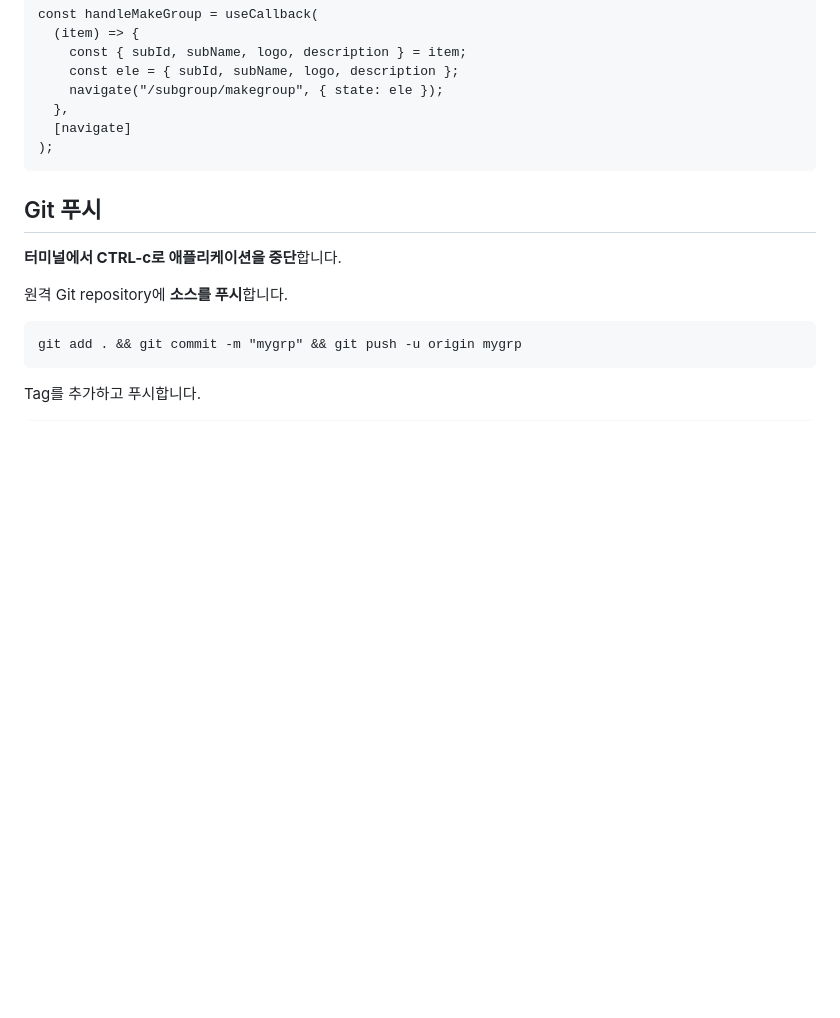
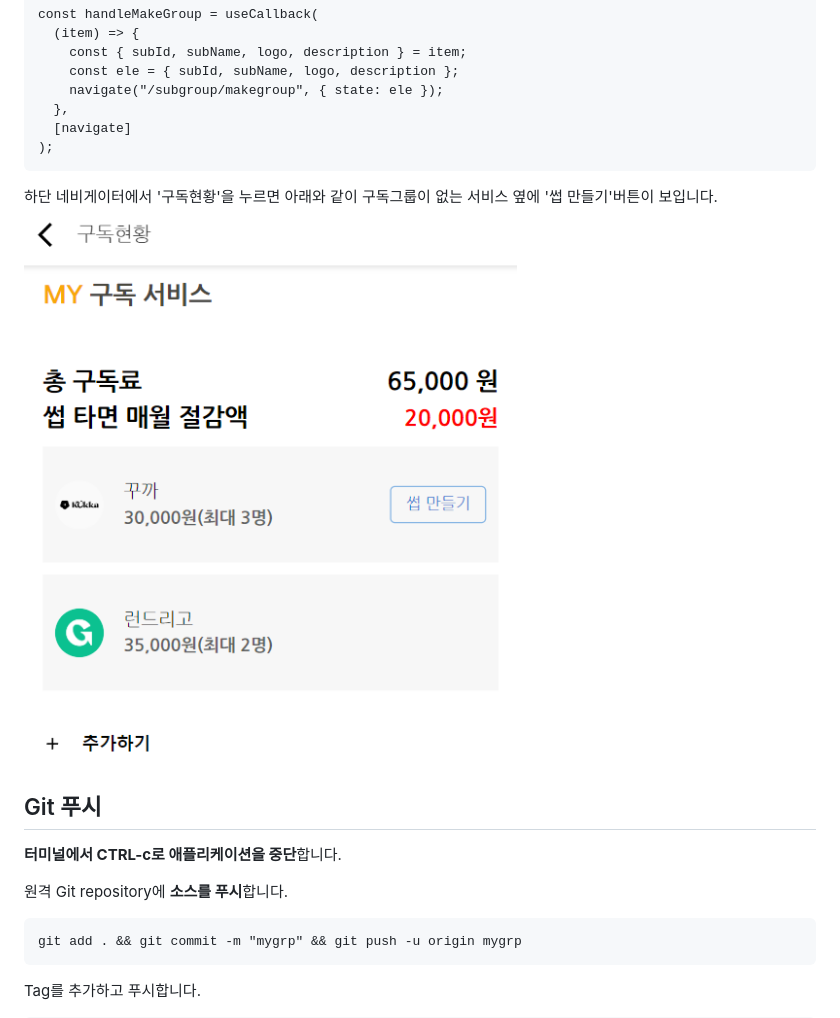
Before and after one commit to cna-bootcamp/cna-handson, a Markdown page: front/04.develop_mygrp.md, the part around the change. Drawn GitHub-style; pictures changed too: front/images/image-gocreate.png (added); blank space fills up the shorter version.

````diff
--- a/front/04.develop_mygrp.md
+++ b/front/04.develop_mygrp.md
@@ -571,6 +571,9 @@ const handleMakeGroup = useCallback(
 );
 ```
 
+하단 네비게이터에서 '구독현황'을 누르면 아래와 같이 구독그룹이 없는 서비스 옆에 '썹 만들기'버튼이 보입니다.
+![alt text](./images/image-gocreate.png)
+
 ## Git 푸시
 **터미널에서 CTRL-c로 애플리케이션을 중단**합니다.
 
````
